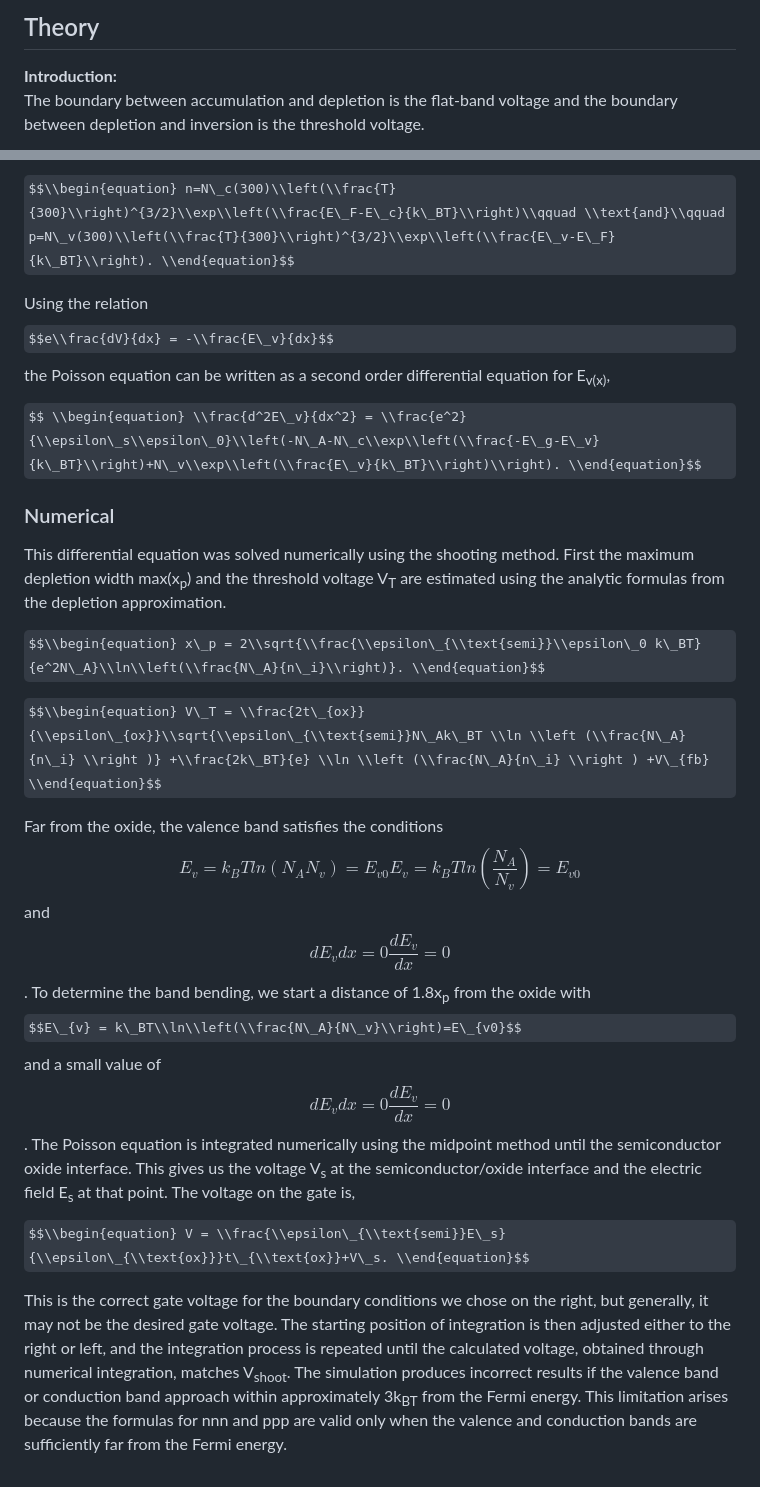
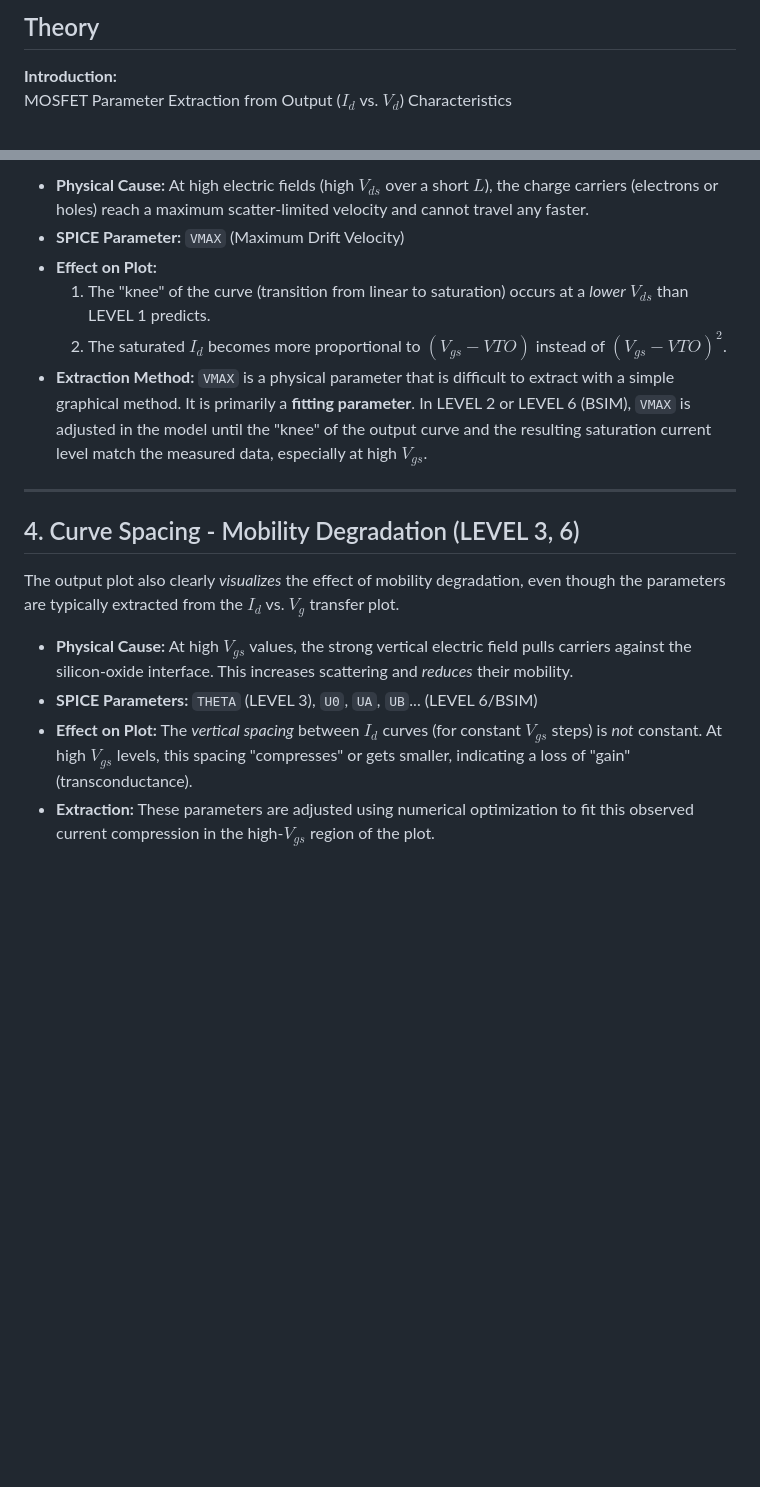
Before and after one commit to virtual-labs/exp-mosfet-output-iitkgp, a Markdown page: experiment/theory.md, 2 parts joined by grey strips. Drawn GitHub-style; some formulas as TeX source; blank space fills up the shorter version.

```diff
--- a/experiment/theory.md
+++ b/experiment/theory.md
@@ -1,4 +1,4 @@
 ## Theory
 **Introduction:**
-The boundary between accumulation and depletion is the flat-band voltage and the boundary between depletion and inversion is the threshold voltage.
+MOSFET Parameter Extraction from Output ($I_d$ vs. $V_d$) Characteristics
 <div align="center">
@@ -38,25 +62,20 @@ $$\\rho = e\\left(-N\_A-n+p\\right)$$ and the charge carrier concentrations are,
 
-$$\\begin{equation} n=N\_c(300)\\left(\\frac{T}{300}\\right)^{3/2}\\exp\\left(\\frac{E\_F-E\_c}{k\_BT}\\right)\\qquad \\text{and}\\qquad p=N\_v(300)\\left(\\frac{T}{300}\\right)^{3/2}\\exp\\left(\\frac{E\_v-E\_F}{k\_BT}\\right). \\end{equation}$$
+* **Physical Cause:** At high electric fields (high $V_{ds}$ over a short $L$), the charge carriers (electrons or holes) reach a maximum scatter-limited velocity and cannot travel any faster.
+* **SPICE Parameter:** `VMAX` (Maximum Drift Velocity)
+* **Effect on Plot:**
+    1.  The "knee" of the curve (transition from linear to saturation) occurs at a *lower* $V_{ds}$ than LEVEL 1 predicts.
+    2.  The saturated $I_d$ becomes more proportional to $(V_{gs} - VTO)$ instead of $(V_{gs} - VTO)^2$.
+* **Extraction Method:** `VMAX` is a physical parameter that is difficult to extract with a simple graphical method. It is primarily a **fitting parameter**. In LEVEL 2 or LEVEL 6 (BSIM), `VMAX` is adjusted in the model until the "knee" of the output curve and the resulting saturation current level match the measured data, especially at high $V_{gs}$.
 
-Using the relation $$e\\frac{dV}{dx} = -\\frac{E\_v}{dx}$$ the Poisson equation can be written as a second order differential equation for E<sub>v(x)</sub>,
+---
 
-$$ \\begin{equation} \\frac{d^2E\_v}{dx^2} = \\frac{e^2}{\\epsilon\_s\\epsilon\_0}\\left(-N\_A-N\_c\\exp\\left(\\frac{-E\_g-E\_v}{k\_BT}\\right)+N\_v\\exp\\left(\\frac{E\_v}{k\_BT}\\right)\\right). \\end{equation}$$
+## 4. Curve Spacing - Mobility Degradation (LEVEL 3, 6)
 
-### Numerical
+The output plot also clearly *visualizes* the effect of mobility degradation, even though the parameters are typically extracted from the $I_d$ vs. $V_g$ transfer plot.
 
-This differential equation was solved numerically using the shooting method. First the maximum depletion width max(x<sub>p</sub>) and the threshold voltage V<sub>T</sub> are estimated using the analytic formulas from the depletion approximation.
-
-
-
-$$\\begin{equation} x\_p = 2\\sqrt{\\frac{\\epsilon\_{\\text{semi}}\\epsilon\_0 k\_BT}{e^2N\_A}\\ln\\left(\\frac{N\_A}{n\_i}\\right)}. \\end{equation}$$
-
-$$\\begin{equation} V\_T = \\frac{2t\_{ox}}{\\epsilon\_{ox}}\\sqrt{\\epsilon\_{\\text{semi}}N\_Ak\_BT \\ln \\left (\\frac{N\_A}{n\_i} \\right )} +\\frac{2k\_BT}{e} \\ln \\left (\\frac{N\_A}{n\_i} \\right ) +V\_{fb} \\end{equation}$$
-
-Far from the oxide, the valence band satisfies the conditions $$E_v=k_BTln(N_AN_v)=E_{v0}E_v=k_BTln⁡(\frac{N_A}{N_v})=E_{v0}$$ and $$dE_vdx=0\frac{dE_v}{dx}=0$$. To determine the band bending, we start a distance of 1.8x<sub>p</sub> from the oxide with $$E\_{v} = k\_BT\\ln\\left(\\frac{N\_A}{N\_v}\\right)=E\_{v0}$$ and a small value of $$dE_vdx=0\frac{dE_v}{dx}=0$$. The Poisson equation is integrated numerically using the midpoint method until the semiconductor oxide interface. This gives us the voltage V<sub>s</sub> at the semiconductor/oxide interface and the electric field E<sub>s</sub> at that point. The voltage on the gate is,
-
-
-$$\\begin{equation} V = \\frac{\\epsilon\_{\\text{semi}}E\_s}{\\epsilon\_{\\text{ox}}}t\_{\\text{ox}}+V\_s. \\end{equation}$$
-
-This is the correct gate voltage for the boundary conditions we chose on the right, but generally, it may not be the desired gate voltage. The starting position of integration is then adjusted either to the right or left, and the integration process is repeated until the calculated voltage, obtained through numerical integration, matches V<sub>shoot</sub>. The simulation produces incorrect results if the valence band or conduction band approach within approximately 3k<sub>BT</sub> from the Fermi energy. This limitation arises because the formulas for nnn and ppp are valid only when the valence and conduction bands are sufficiently far from the Fermi energy.
+* **Physical Cause:** At high $V_{gs}$ values, the strong vertical electric field pulls carriers against the silicon-oxide interface. This increases scattering and *reduces* their mobility.
+* **SPICE Parameters:** `THETA` (LEVEL 3), `U0`, `UA`, `UB`... (LEVEL 6/BSIM)
+* **Effect on Plot:** The *vertical spacing* between $I_d$ curves (for constant $V_{gs}$ steps) is *not* constant. At high $V_{gs}$ levels, this spacing "compresses" or gets smaller, indicating a loss of "gain" (transconductance).
+* **Extraction:** These parameters are adjusted using numerical optimization to fit this observed current compression in the high-$V_{gs}$ region of the plot.
 
  <script id="MathJax-script" async src="https://cdn.jsdelivr.net/npm/mathjax@3.2.2/es5/tex-mml-chtml.js"></script>
```
Also changed, not shown: other parts of experiment/theory.md (+38 -14 lines).
